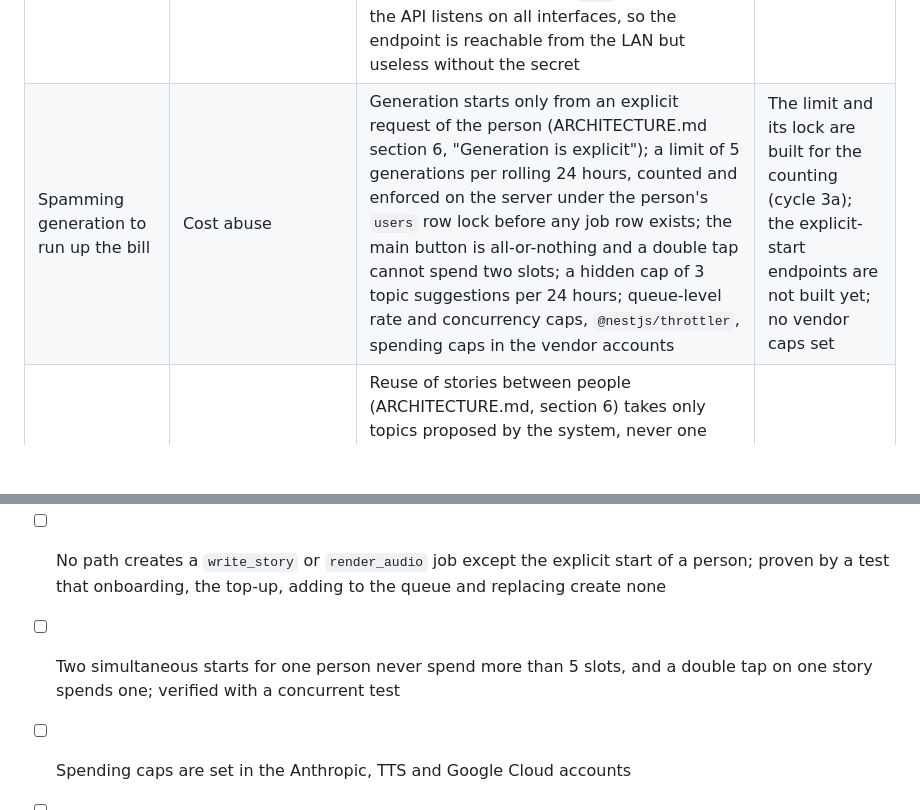
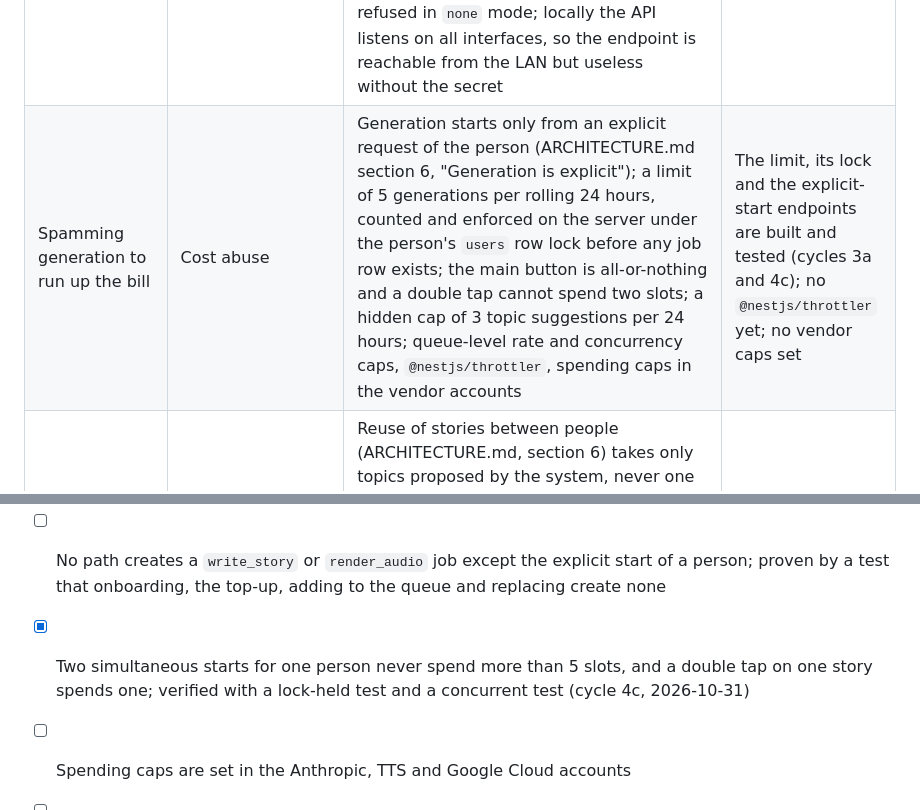
Before and after one commit to AnToxa566/sleep-stories, a Markdown page: SECURITY.md, 2 parts joined by grey strips. GitHub-like rendering; blank space fills up the shorter version.

```diff
--- a/SECURITY.md
+++ b/SECURITY.md
@@ -25,7 +25,7 @@ Nothing is deployed yet. The only secrets are the cloud development database con
 | The client talks to the database directly with its publishable key | Data exposure | RLS is enabled on every table with no policies, so client roles get nothing; all data goes through the API | Planned |
 | Forged calls to `/internal/*` endpoints | Free generation at the owner's expense | Every internal endpoint verifies a Google OIDC token (expected audience and service account); a user JWT is not accepted there. Built in cycle 3b-1: `@InternalRoute()` applies `InternalAuthGuard` and makes the user-JWT guard step aside; `GoogleOidcVerifier` checks signature (RS256 only), issuer, audience, expiry, verified `email` equal to the one service account; the job id is the only input and the payload is read from the database; the user-JWT guard steps aside only for a route that has both the mark and `InternalAuthGuard`, so the mark alone never opens a route (it is authenticated as a user route then); an enumeration test fails for any route under `internal` without the mark and for any route with the mark but without the guard; unit, HTTP and integration tests refuse no token, a wrong token and a user token | Built, not yet exercised against real Google tokens (needs the deployment) |
 | The local dispatch credential is used outside development | Anyone who reaches the API could trigger jobs | It exists only with `JOB_QUEUE=local`: a per-boot random secret (32 bytes) in memory, never in env or logs (held in a `#private` field, so `util.inspect` and `console.log` of it or of an object holding it print a placeholder), compared in constant time; `env.ts` refuses `local` on Cloud Run and when `NODE_ENV` is `production`; the verifier accepts it in no other mode; an integration test shows the same secret value is refused in `none` mode; locally the API listens on all interfaces, so the endpoint is reachable from the LAN but useless without the secret | Built |
-| Spamming generation to run up the bill | Cost abuse | Generation starts only from an explicit request of the person (ARCHITECTURE.md section 6, "Generation is explicit"); a limit of 5 generations per rolling 24 hours, counted and enforced on the server under the person's `users` row lock before any job row exists; the main button is all-or-nothing and a double tap cannot spend two slots; a hidden cap of 3 topic suggestions per 24 hours; queue-level rate and concurrency caps, `@nestjs/throttler`, spending caps in the vendor accounts | The limit and its lock are built for the counting (cycle 3a); the explicit-start endpoints are not built yet; no vendor caps set |
+| Spamming generation to run up the bill | Cost abuse | Generation starts only from an explicit request of the person (ARCHITECTURE.md section 6, "Generation is explicit"); a limit of 5 generations per rolling 24 hours, counted and enforced on the server under the person's `users` row lock before any job row exists; the main button is all-or-nothing and a double tap cannot spend two slots; a hidden cap of 3 topic suggestions per 24 hours; queue-level rate and concurrency caps, `@nestjs/throttler`, spending caps in the vendor accounts | The limit, its lock and the explicit-start endpoints are built and tested (cycles 3a and 4c); no `@nestjs/throttler` yet; no vendor caps set |
 | A story made from one person's typed text is shown to another person | Leak of personal text, or of anything hostile that was typed | Reuse of stories between people (ARCHITECTURE.md, section 6) takes only topics proposed by the system, never one with a `requested` `user_topics` row (rule 10); a custom interest is used only for its own person's topic list. Pool matching excludes every topic with no interest and every topic with a `requested` `user_topics` row (covered by integration tests in `queue-top-up.int-spec.ts`). Typed interests never reach the catalogue model call, nor does any topic derived from them or typed by the person (its list of topics not to repeat excludes NULL-interest and `requested` topics), and topics made from them are stored with no interest (the `suggest_topics` handler, ARCHITECTURE.md section 11, item 29), so the isolation is structural, not left to the model | Built and tested (`generation-e2e.int-spec.ts`). Still to build: the "Темы" tab query must exclude other people's NULL-interest topics |
 | Prompt injection through custom topics | Odd or unsafe story content | Topic text is untrusted data, passed as delimited user content and never mixed into system instructions; no secrets appear in prompts; model output is plain text and is never executed or used to pick tools or URLs | Planned |
 | Microphone audio is uploaded or stored | Severe privacy breach | Detection and recognition are local; nothing on the audio path makes a network call; nothing is recorded to disk beyond what local recognition needs in memory. If the microphone is reopened: `expo-audio` can only meter by recording to a file (the cache directory by default), so that file must be deleted as soon as recording stops and must not be backed up | Not applicable while the microphone is unused |
@@ -73,7 +73,7 @@ These are non-negotiable and are copied verbatim into the executor agent.
 
 - [ ] Per-user quota exists and is enforced before every call to the LLM and TTS providers
 - [ ] No path creates a `write_story` or `render_audio` job except the explicit start of a person; proven by a test that onboarding, the top-up, adding to the queue and replacing create none
-- [ ] Two simultaneous starts for one person never spend more than 5 slots, and a double tap on one story spends one; verified with a concurrent test
+- [x] Two simultaneous starts for one person never spend more than 5 slots, and a double tap on one story spends one; verified with a lock-held test and a concurrent test (cycle 4c, 2026-10-31)
 - [ ] Spending caps are set in the Anthropic, TTS and Google Cloud accounts
 - [ ] RLS is enabled on every table; verified by querying with the publishable key and getting nothing
 - [ ] Storage buckets are private; verified by requesting a file URL without a signature and getting a refusal
```
Also changed, not shown: AGENTS.md (+2 -2 lines), ARCHITECTURE.md (+13 -6 lines).
